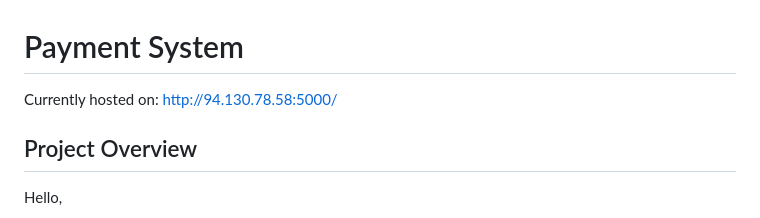
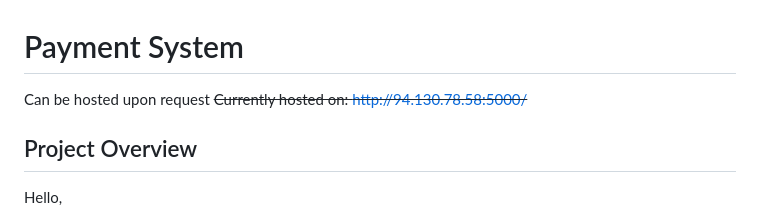
Before and after one commit to EwanBeattie/payment-system, a Markdown page: README.md, the part around the change. GitHub-like rendering.

Commit message:
Revise hosting details in README
Updated hosting information to indicate it's available upon request.

```diff
--- a/README.md
+++ b/README.md
@@ -1,6 +1,7 @@
 # Payment System
 
-Currently hosted on: http://94.130.78.58:5000/
+Can be hosted upon request
+~~Currently hosted on: http://94.130.78.58:5000/~~
 
 ## Project Overview
 Hello,
```
